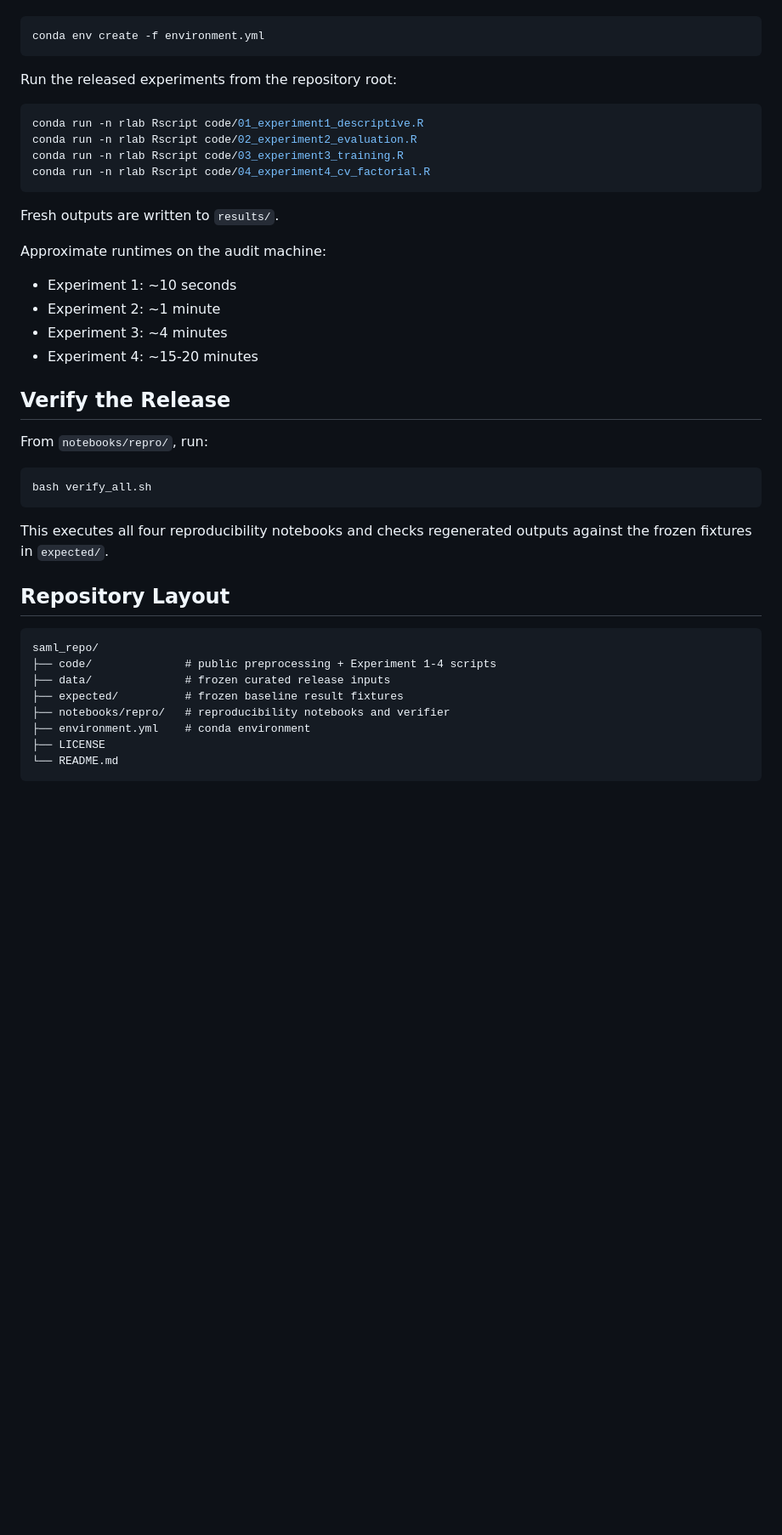
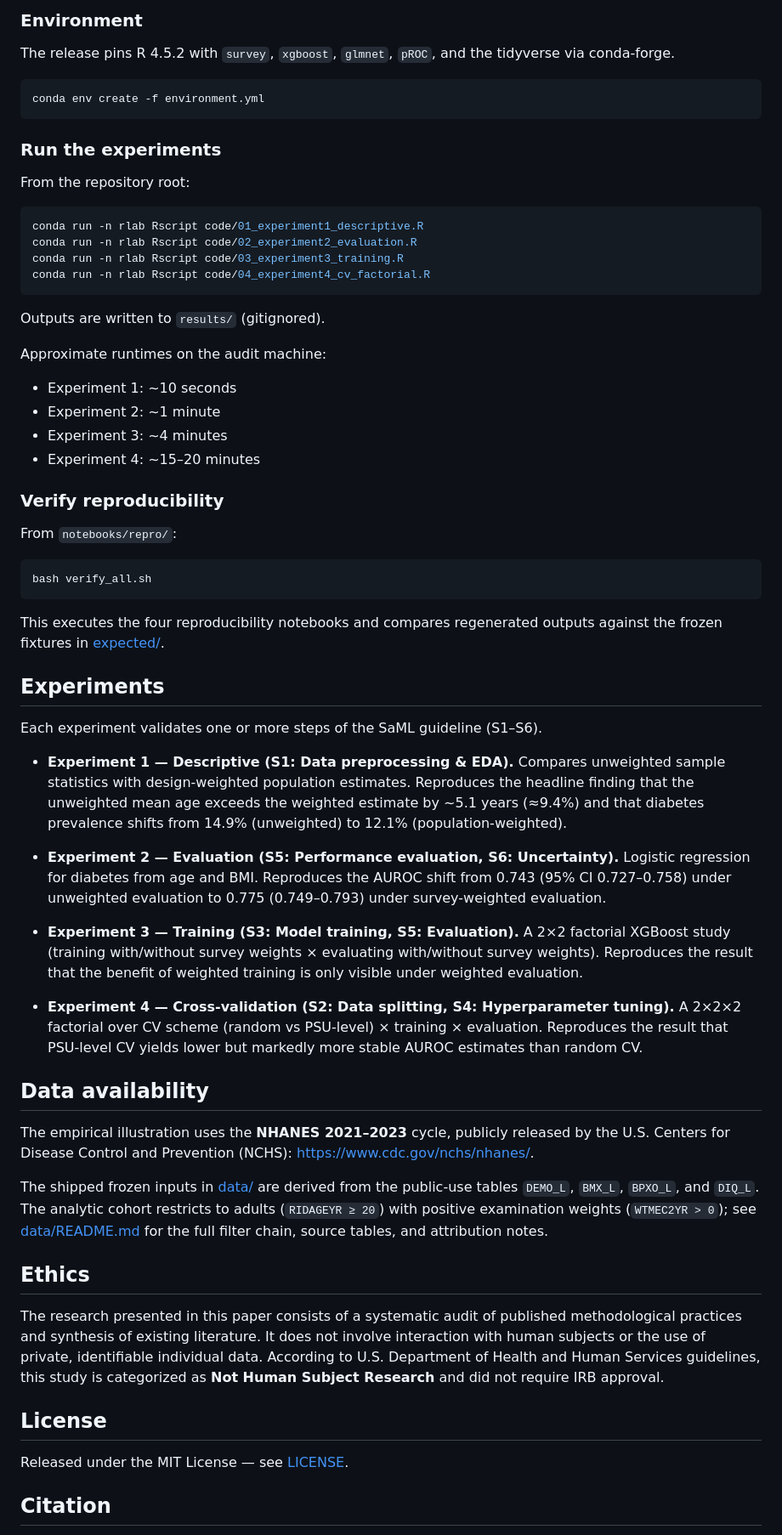
Before and after one commit to yongkyung-oh/SaML, a Markdown page: README.md, the part around one of its changes. Shown at 85% size. Rendered like a GitHub page; blank space fills up the shorter version.

````diff
--- a/README.md
+++ b/README.md
@@ -16,9 +69,15 @@ Create the environment:
+### Environment
+
+The release pins R 4.5.2 with `survey`, `xgboost`, `glmnet`, `pROC`, and the
+tidyverse via conda-forge.
 
 ```bash
 conda env create -f environment.yml
 ```
 
-Run the released experiments from the repository root:
+### Run the experiments
+
+From the repository root:
 
 ```bash
 conda run -n rlab Rscript code/01_experiment1_descriptive.R
@@ -27,34 +86,75 @@ conda run -n rlab Rscript code/03_experiment3_training.R
 conda run -n rlab Rscript code/04_experiment4_cv_factorial.R
 ```
 
-Fresh outputs are written to `results/`.
+Outputs are written to `results/` (gitignored).
 
 Approximate runtimes on the audit machine:
 
 - Experiment 1: ~10 seconds
 - Experiment 2: ~1 minute
 - Experiment 3: ~4 minutes
-- Experiment 4: ~15-20 minutes
+- Experiment 4: ~15–20 minutes
 
-## Verify the Release
+### Verify reproducibility
 
-From `notebooks/repro/`, run:
+From `notebooks/repro/`:
 
 ```bash
 bash verify_all.sh
 ```
 
-This executes all four reproducibility notebooks and checks regenerated outputs
-against the frozen fixtures in `expected/`.
+This executes the four reproducibility notebooks and compares regenerated
+outputs against the frozen fixtures in [expected/](expected/).
 
-## Repository Layout
+## Experiments
 
-```text
-saml_repo/
-├── code/              # public preprocessing + Experiment 1-4 scripts
-├── data/              # frozen curated release inputs
-├── expected/          # frozen baseline result fixtures
-├── notebooks/repro/   # reproducibility notebooks and verifier
-├── environment.yml    # conda environment
-├── LICENSE
-└── README.md
+Each experiment validates one or more steps of the SaML guideline (S1–S6).
+
+- **Experiment 1 — Descriptive (S1: Data preprocessing & EDA).** Compares
+  unweighted sample statistics with design-weighted population estimates.
+  Reproduces the headline finding that the unweighted mean age exceeds the
+  weighted estimate by ~5.1 years (≈9.4%) and that diabetes prevalence shifts
+  from 14.9% (unweighted) to 12.1% (population-weighted).
+
+- **Experiment 2 — Evaluation (S5: Performance evaluation, S6: Uncertainty).**
+  Logistic regression for diabetes from age and BMI. Reproduces the AUROC
+  shift from 0.743 (95% CI 0.727–0.758) under unweighted evaluation to 0.775
+  (0.749–0.793) under survey-weighted evaluation.
+
+- **Experiment 3 — Training (S3: Model training, S5: Evaluation).** A 2×2
+  factorial XGBoost study (training with/without survey weights ×
+  evaluating with/without survey weights). Reproduces the result that the
+  benefit of weighted training is only visible under weighted evaluation.
+
+- **Experiment 4 — Cross-validation (S2: Data splitting, S4: Hyperparameter
+  tuning).** A 2×2×2 factorial over CV scheme (random vs PSU-level) ×
+  training × evaluation. Reproduces the result that PSU-level CV yields lower
+  but markedly more stable AUROC estimates than random CV.
+
+## Data availability
+
+The empirical illustration uses the **NHANES 2021–2023** cycle, publicly
+released by the U.S. Centers for Disease Control and Prevention (NCHS):
+<https://www.cdc.gov/nchs/nhanes/>.
+
+The shipped frozen inputs in [data/](data/) are derived from the public-use
+tables `DEMO_L`, `BMX_L`, `BPXO_L`, and `DIQ_L`. The analytic cohort restricts
+to adults (`RIDAGEYR ≥ 20`) with positive examination weights
+(`WTMEC2YR > 0`); see [data/README.md](data/README.md) for the full filter
+chain, source tables, and attribution notes.
+
+## Ethics
+
+The research presented in this paper consists of a systematic audit of
+published methodological practices and synthesis of existing literature. It
+does not involve interaction with human subjects or the use of private,
+identifiable individual data. According to U.S. Department of Health and Human
+Services guidelines, this study is categorized as **Not Human Subject Research**
+and did not require IRB approval.
+
+## License
+
+Released under the MIT License — see [LICENSE](LICENSE).
+
+## Citation
+
````
Also changed, not shown: other parts of README.md (+87 -48 lines), assets/figures/hero_roc.png (added).
